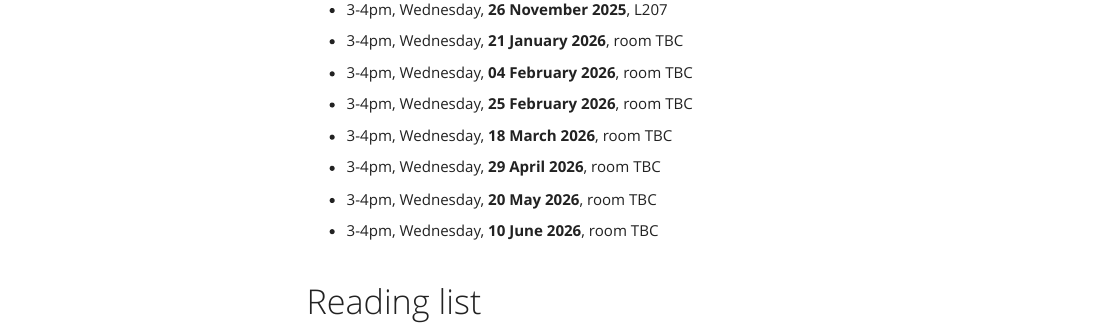
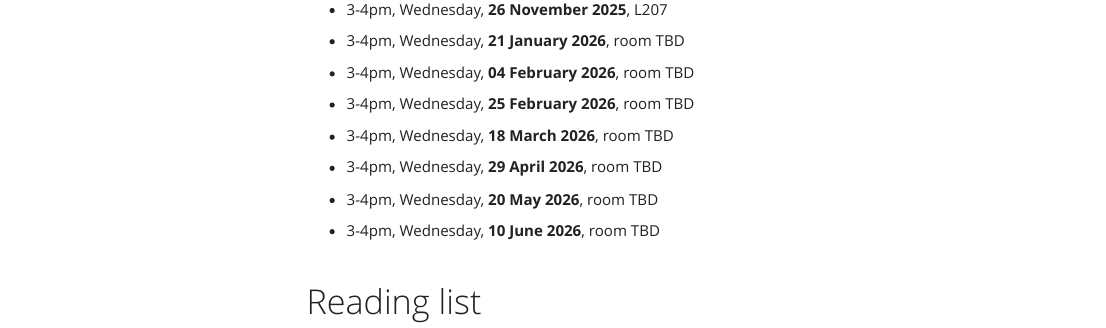
Before and after one commit to LucaKozma/UWS_ReproT, an R Markdown document (20252026.Rmd): the page in a window 1100 px wide, from 400 px down. Rendered offline with R 4.5, knitr and Pandoc, with nearby package versions; menus at the side of the page are left out.

Commit message:
updated dates and main page

```diff
--- a/20252026.Rmd
+++ b/20252026.Rmd
@@ -40,19 +40,19 @@ output:
 
 - 3-4pm, Wednesday, **26 November 2025**, L207
 
-- 3-4pm, Wednesday, **21 January 2026**, room TBC
+- 3-4pm, Wednesday, **21 January 2026**, room TBD
 
-- 3-4pm, Wednesday, **04 February 2026**, room TBC
+- 3-4pm, Wednesday, **04 February 2026**, room TBD
 
-- 3-4pm, Wednesday, **25 February 2026**, room TBC
+- 3-4pm, Wednesday, **25 February 2026**, room TBD
 
-- 3-4pm, Wednesday, **18 March 2026**, room TBC
+- 3-4pm, Wednesday, **18 March 2026**, room TBD
 
-- 3-4pm, Wednesday, **29 April 2026**, room TBC
+- 3-4pm, Wednesday, **29 April 2026**, room TBD
 
-- 3-4pm, Wednesday, **20 May 2026**, room TBC
+- 3-4pm, Wednesday, **20 May 2026**, room TBD
 
-- 3-4pm, Wednesday, **10 June 2026**, room TBC
+- 3-4pm, Wednesday, **10 June 2026**, room TBD
 
 <br>
 
```
Also changed, not shown: index.Rmd (+2 -2 lines), 2 other files.
